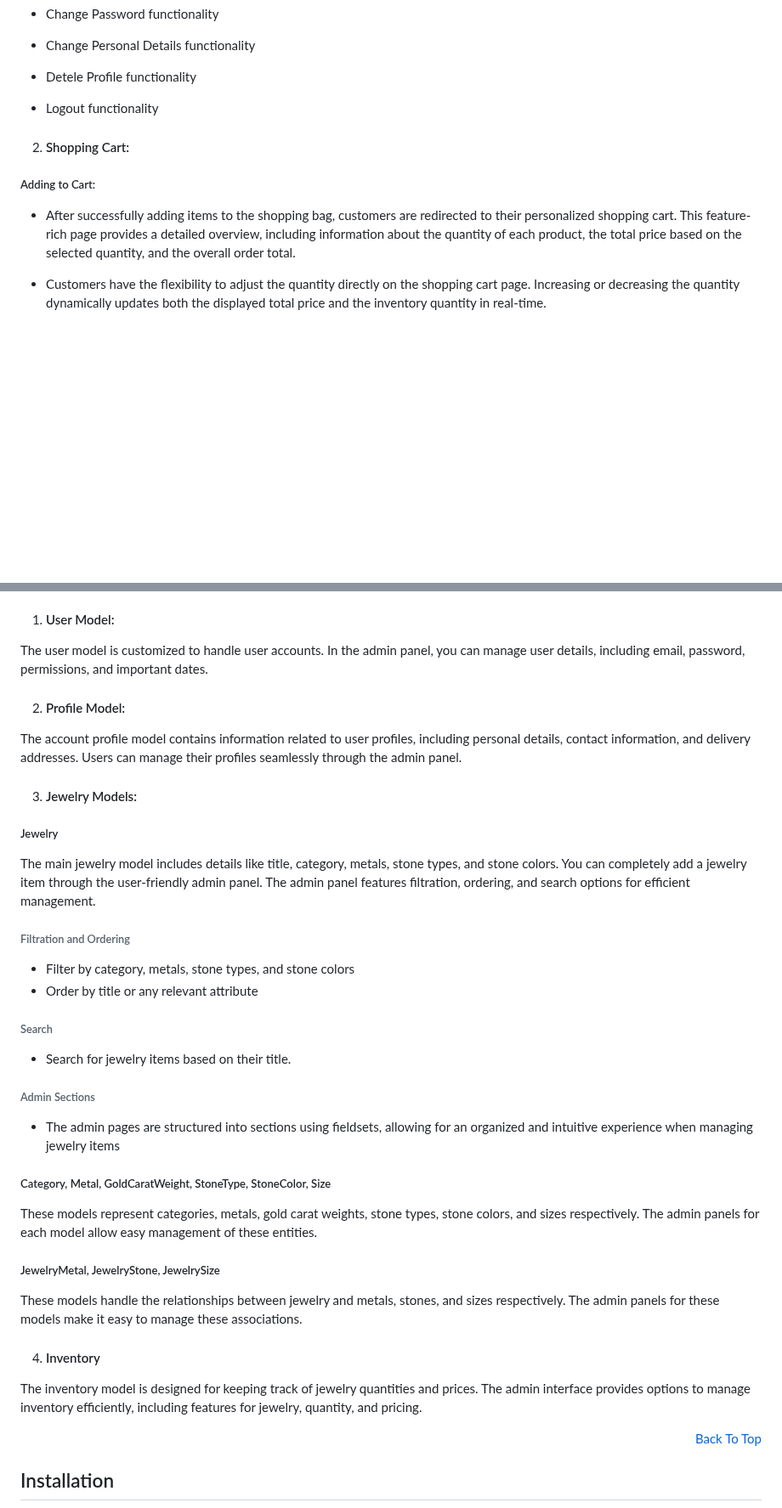
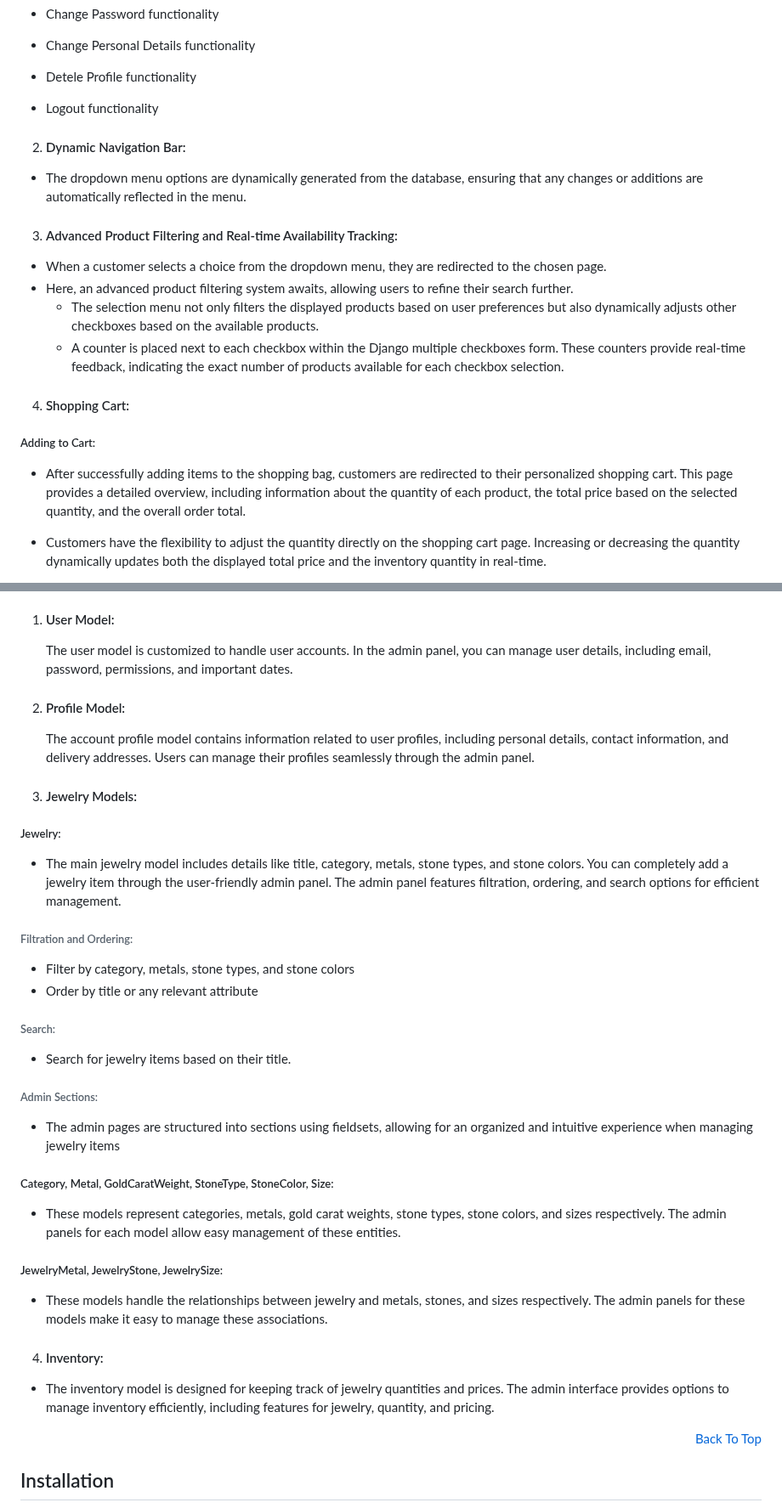
Before and after one commit to BeatrisIlieva/django-gems, a Markdown page: README.md, 2 parts joined by grey strips. Shown at 85% size. GitHub-like rendering; blank space fills up the shorter version.

```diff
--- a/README.md
+++ b/README.md
@@ -71,9 +71,18 @@
 - Detele Profile functionality
 - Logout functionality
 
-2. #### Shopping Cart:
+2. #### Dynamic Navigation Bar:
+- The dropdown menu options are dynamically generated from the database, ensuring that any changes or additions are automatically reflected in the menu.
+
+3. #### Advanced Product Filtering and Real-time Availability Tracking:
+- When a customer selects a choice from the dropdown menu, they are redirected to the chosen page.
+- Here, an advanced product filtering system awaits, allowing users to refine their search further.
+  - The selection menu not only filters the displayed products based on user preferences but also dynamically adjusts other checkboxes based on the available products.
+  - A counter is placed next to each checkbox within the Django multiple checkboxes form. These counters provide real-time feedback, indicating the exact number of products available for each checkbox selection.
+
+4. #### Shopping Cart:
 ##### Adding to Cart:
-- After successfully adding items to the shopping bag, customers are redirected to their personalized shopping cart. This feature-rich page provides a detailed overview, including information about the quantity of each product, the total price based on the selected quantity, and the overall order total.
+- After successfully adding items to the shopping bag, customers are redirected to their personalized shopping cart. This page provides a detailed overview, including information about the quantity of each product, the total price based on the selected quantity, and the overall order total.
 
 - Customers have the flexibility to adjust the quantity directly on the shopping cart page. Increasing or decreasing the quantity dynamically updates both the displayed total price and the inventory quantity in real-time.
 - For added convenience, if a product is added for a first or a second time from the product page, a quantity of one is automatically appended. Conversely, using the 'Update Quantity' button to set the quantity to zero removes the product from the shopping cart. Customers can also add as much quantity as available in the inventory, ensuring a flexible and tailored shopping experience.
@@ -145,32 +141,32 @@ The admin interface is designed to facilitate the complete addition of jewelry i
 
 1. #### User Model:
-The user model is customized to handle user accounts. In the admin panel, you can manage user details, including email, password, permissions, and important dates.
+   The user model is customized to handle user accounts. In the admin panel, you can manage user details, including email, password, permissions, and important dates.
 
-2. #### Profile Model:
-The account profile model contains information related to user profiles, including personal details, contact information, and delivery addresses. Users can manage their profiles seamlessly through the admin panel.
+3. #### Profile Model:
+   The account profile model contains information related to user profiles, including personal details, contact information, and delivery addresses. Users can manage their profiles seamlessly through the admin panel.
 
 3. #### Jewelry Models:
-##### Jewelry
-The main jewelry model includes details like title, category, metals, stone types, and stone colors. You can completely add a jewelry item through the user-friendly admin panel. The admin panel features filtration, ordering, and search options for efficient management.
+##### Jewelry:
+- The main jewelry model includes details like title, category, metals, stone types, and stone colors. You can completely add a jewelry item through the user-friendly admin panel. The   admin panel features filtration, ordering, and search options for efficient management.
 
-###### Filtration and Ordering
+###### Filtration and Ordering:
 - Filter by category, metals, stone types, and stone colors
 - Order by title or any relevant attribute
 
-###### Search
+###### Search:
 - Search for jewelry items based on their title.
 
-###### Admin Sections
+###### Admin Sections:
 - The admin pages are structured into sections using fieldsets, allowing for an organized and intuitive experience when managing jewelry items
 
-##### Category, Metal, GoldCaratWeight, StoneType, StoneColor, Size
-These models represent categories, metals, gold carat weights, stone types, stone colors, and sizes respectively. The admin panels for each model allow easy management of these entities.
+##### Category, Metal, GoldCaratWeight, StoneType, StoneColor, Size:
+- These models represent categories, metals, gold carat weights, stone types, stone colors, and sizes respectively. The admin panels for each model allow easy management of these entities.
 
-##### JewelryMetal, JewelryStone, JewelrySize
-These models handle the relationships between jewelry and metals, stones, and sizes respectively. The admin panels for these models make it easy to manage these associations.
+##### JewelryMetal, JewelryStone, JewelrySize:
+- These models handle the relationships between jewelry and metals, stones, and sizes respectively. The admin panels for these models make it easy to manage these associations.
 
-4. #### Inventory
-The inventory model is designed for keeping track of jewelry quantities and prices. The admin interface provides options to manage inventory efficiently, including features for jewelry, quantity, and pricing.
+4. #### Inventory:
+- The inventory model is designed for keeping track of jewelry quantities and prices. The admin interface provides options to manage inventory efficiently, including features for jewelry, quantity, and pricing.
 
 <p align="right" dir="auto"><a href="#django-gems">Back To Top</a></p>
 
```
Also changed, not shown: other parts of README.md (+19 -32 lines).
